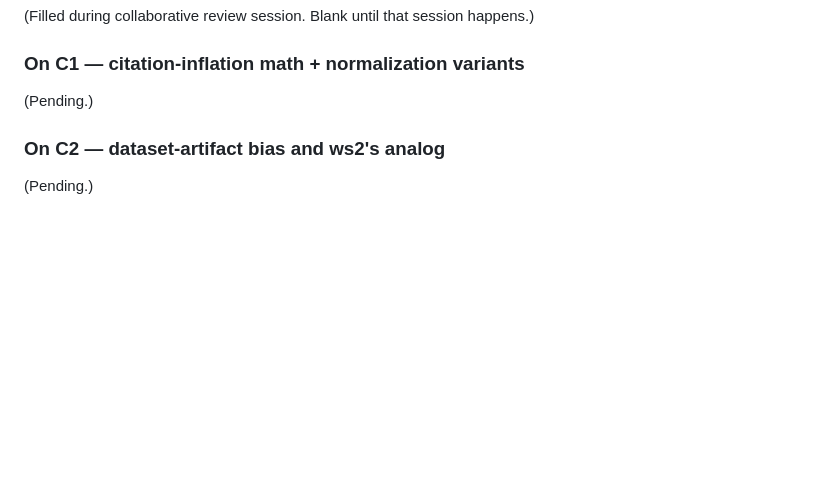
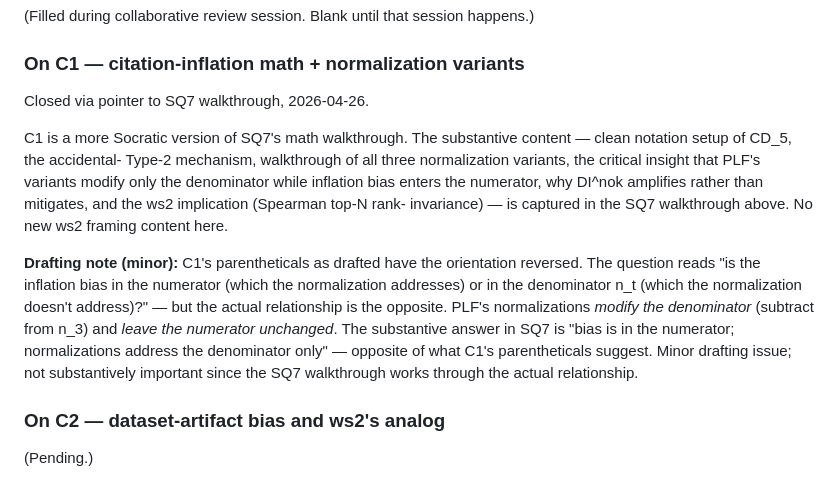
Before and after one commit to kar-ganap/originality, a Markdown page: whitespace_2/literature-review/02-park-leahey-funk-2023-less-disruptive.md, the part around the change. Drawn GitHub-style; blank space fills up the shorter version.

Commit message:
PLF C1: close via pointer to SQ7
C1 is a more Socratic version of SQ7's math walkthrough; substantive
content already in SQ7 (notation setup, accidental-Type-2 mechanism,
normalization-variant analysis, numerator-vs-denominator insight,
ws2 rank-invariance defense).

Minor drafting issue flagged: C1's parentheticals have orientation
reversed (PLF's normalizations modify the denominator and leave the
numerator unchanged; the C1 parentheticals imply the opposite).
Substantive answer in SQ7 is correct; flagged here to prevent
confusion for future readers.

```diff
--- a/whitespace_2/literature-review/02-park-leahey-funk-2023-less-disruptive.md
+++ b/whitespace_2/literature-review/02-park-leahey-funk-2023-less-disruptive.md
@@ -899,7 +899,28 @@ happens.)
 
 ### On C1 — citation-inflation math + normalization variants
 
-(Pending.)
+Closed via pointer to SQ7 walkthrough, 2026-04-26.
+
+C1 is a more Socratic version of SQ7's math walkthrough. The
+substantive content — clean notation setup of CD_5, the accidental-
+Type-2 mechanism, walkthrough of all three normalization variants,
+the critical insight that PLF's variants modify only the denominator
+while inflation bias enters the numerator, why DI^nok amplifies
+rather than mitigates, and the ws2 implication (Spearman top-N rank-
+invariance) — is captured in the SQ7 walkthrough above. No new ws2
+framing content here.
+
+**Drafting note (minor):** C1's parentheticals as drafted have the
+orientation reversed. The question reads "is the inflation bias in
+the numerator (which the normalization addresses) or in the
+denominator n_t (which the normalization doesn't address)?" — but
+the actual relationship is the opposite. PLF's normalizations
+*modify the denominator* (subtract from n_3) and *leave the
+numerator unchanged*. The substantive answer in SQ7 is "bias is in
+the numerator; normalizations address the denominator only" —
+opposite of what C1's parentheticals suggest. Minor drafting issue;
+not substantively important since the SQ7 walkthrough works through
+the actual relationship.
 
 ### On C2 — dataset-artifact bias and ws2's analog
 
```
